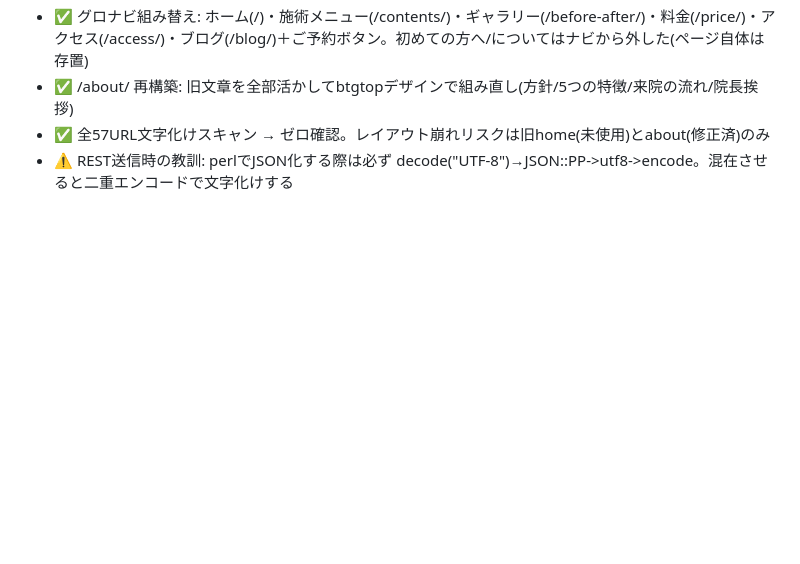
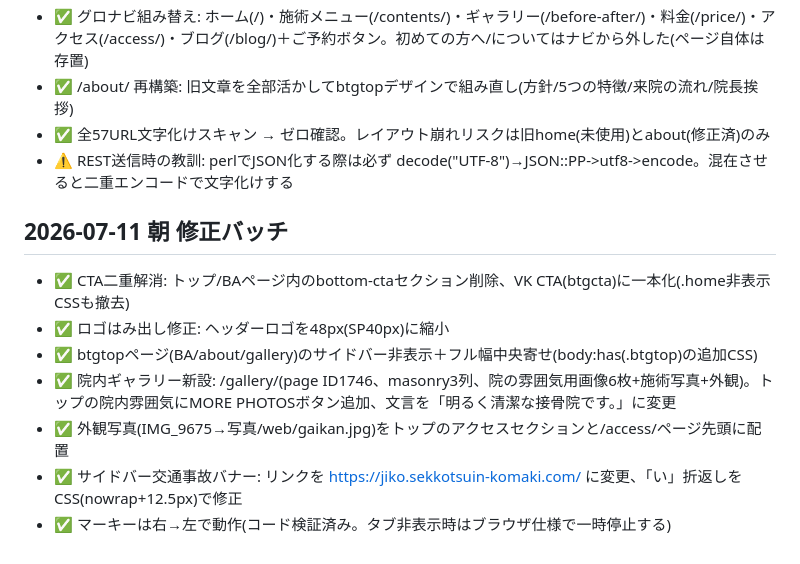
Before and after one commit to BoneTechGroup/btg-komaki-site, a Markdown page: 作業メモ.md, the part around the change. Rendered like a GitHub page; blank space fills up the shorter version.

Commit message:
修正バッチ: CTA一本化・ロゴ調整・ギャラリー新設・外観写真・バナー修正

```diff
--- a/作業メモ.md
+++ b/作業メモ.md
@@ -49,3 +49,12 @@
 - ✅ /about/ 再構築: 旧文章を全部活かしてbtgtopデザインで組み直し(方針/5つの特徴/来院の流れ/院長挨拶)
 - ✅ 全57URL文字化けスキャン → ゼロ確認。レイアウト崩れリスクは旧home(未使用)とabout(修正済)のみ
 - ⚠️ REST送信時の教訓: perlでJSON化する際は必ず decode("UTF-8")→JSON::PP->utf8->encode。混在させると二重エンコードで文字化けする
+
+## 2026-07-11 朝 修正バッチ
+- ✅ CTA二重解消: トップ/BAページ内のbottom-ctaセクション削除、VK CTA(btgcta)に一本化(.home非表示CSSも撤去)
+- ✅ ロゴはみ出し修正: ヘッダーロゴを48px(SP40px)に縮小
+- ✅ btgtopページ(BA/about/gallery)のサイドバー非表示＋フル幅中央寄せ(body:has(.btgtop)の追加CSS)
+- ✅ 院内ギャラリー新設: /gallery/(page ID1746、masonry3列、院の雰囲気用画像6枚+施術写真+外観)。トップの院内雰囲気にMORE PHOTOSボタン追加、文言を「明るく清潔な接骨院です。」に変更
+- ✅ 外観写真(IMG_9675→写真/web/gaikan.jpg)をトップのアクセスセクションと/access/ページ先頭に配置
+- ✅ サイドバー交通事故バナー: リンクを https://jiko.sekkotsuin-komaki.com/ に変更、「い」折返しをCSS(nowrap+12.5px)で修正
+- ✅ マーキーは右→左で動作(コード検証済み。タブ非表示時はブラウザ仕様で一時停止する)
```
